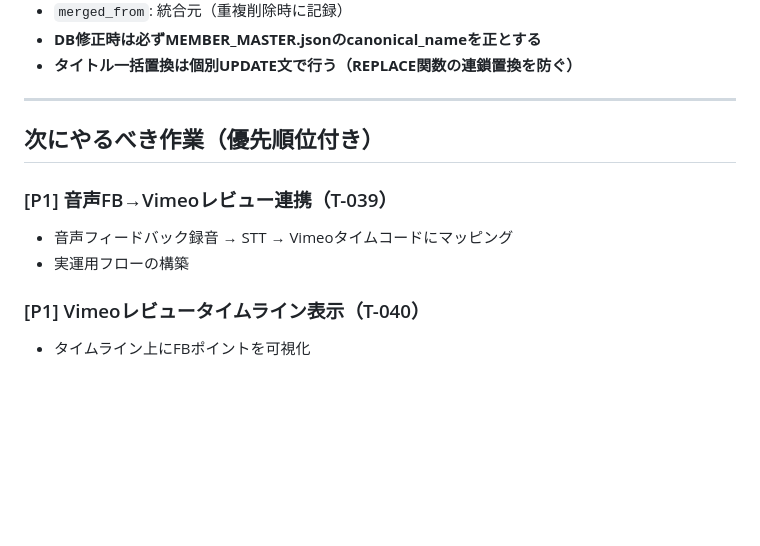
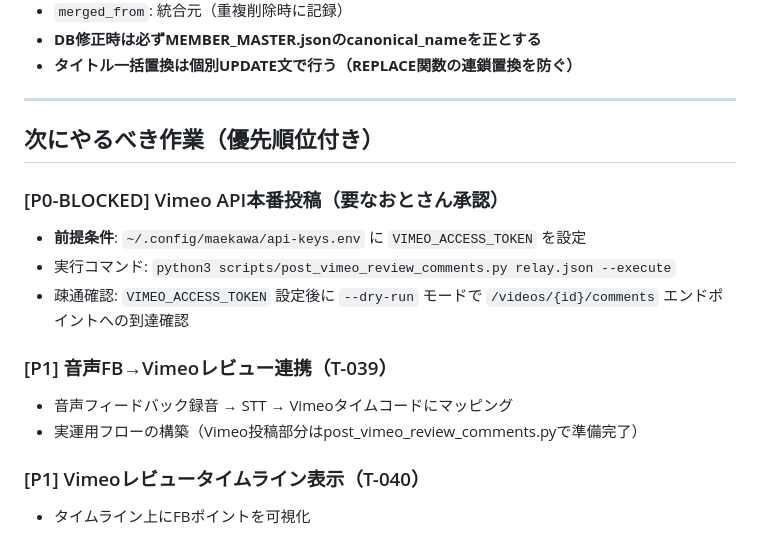
Before and after one commit to 38maekawa-create/video-director-app, a Markdown page: PROGRESS.md, the part around one of its changes. Drawn GitHub-style; blank space fills up the shorter version.

```diff
--- a/PROGRESS.md
+++ b/PROGRESS.md
@@ -163,9 +209,14 @@ xcodebuild -exportArchive -archivePath ./build/*.xcarchive \
 
 ## 次にやるべき作業（優先順位付き）
 
+### [P0-BLOCKED] Vimeo API本番投稿（要なおとさん承認）
+- **前提条件**: `~/.config/maekawa/api-keys.env` に `VIMEO_ACCESS_TOKEN` を設定
+- 実行コマンド: `python3 scripts/post_vimeo_review_comments.py relay.json --execute`
+- 疎通確認: `VIMEO_ACCESS_TOKEN` 設定後に `--dry-run` モードで `/videos/{id}/comments` エンドポイントへの到達確認
+
 ### [P1] 音声FB→Vimeoレビュー連携（T-039）
 - 音声フィードバック録音 → STT → Vimeoタイムコードにマッピング
-- 実運用フローの構築
+- 実運用フローの構築（Vimeo投稿部分はpost_vimeo_review_comments.pyで準備完了）
 
 ### [P1] Vimeoレビュータイムライン表示（T-040）
 - タイムライン上にFBポイントを可視化
```
Also changed, not shown: other parts of PROGRESS.md (+49 -3 lines).
